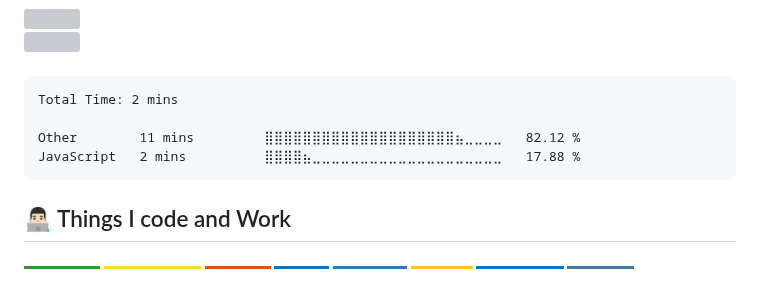
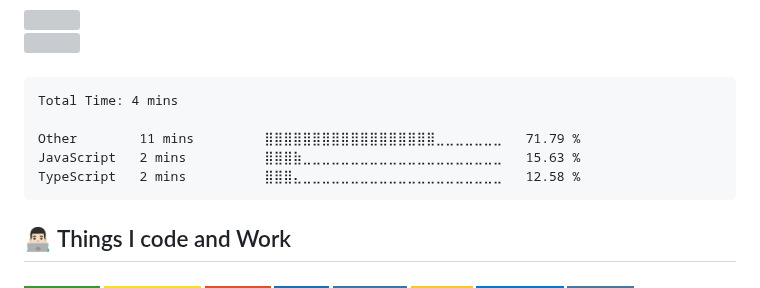
Before and after one commit to pedrozun/pedrozun, a Markdown page: README.md, the part around the change. Rendered like a GitHub page; badges without logos; grey boxes are pictures that could not be loaded.

Commit message:
Updated waka-readme graph with new metrics

````diff
--- a/README.md
+++ b/README.md
@@ -24,10 +24,11 @@
 <!--START_SECTION:waka-->
 
 ```txt
-Total Time: 2 mins
+Total Time: 4 mins
 
-Other        11 mins         ⣿⣿⣿⣿⣿⣿⣿⣿⣿⣿⣿⣿⣿⣿⣿⣿⣿⣿⣿⣿⣦⣀⣀⣀⣀   82.12 %
-JavaScript   2 mins          ⣿⣿⣿⣿⣦⣀⣀⣀⣀⣀⣀⣀⣀⣀⣀⣀⣀⣀⣀⣀⣀⣀⣀⣀⣀   17.88 %
+Other        11 mins         ⣿⣿⣿⣿⣿⣿⣿⣿⣿⣿⣿⣿⣿⣿⣿⣿⣿⣿⣀⣀⣀⣀⣀⣀⣀   71.79 %
+JavaScript   2 mins          ⣿⣿⣿⣷⣀⣀⣀⣀⣀⣀⣀⣀⣀⣀⣀⣀⣀⣀⣀⣀⣀⣀⣀⣀⣀   15.63 %
+TypeScript   2 mins          ⣿⣿⣿⣄⣀⣀⣀⣀⣀⣀⣀⣀⣀⣀⣀⣀⣀⣀⣀⣀⣀⣀⣀⣀⣀   12.58 %
 ```
 
 <!--END_SECTION:waka-->
````
